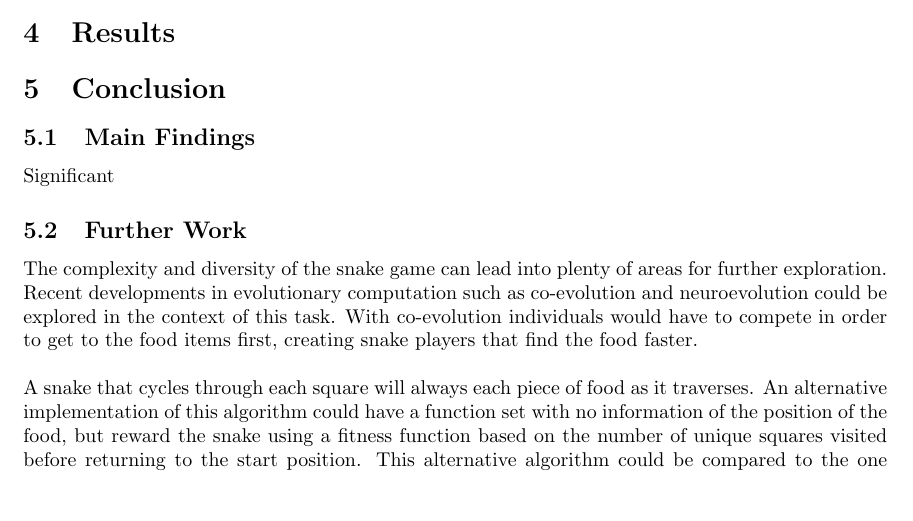
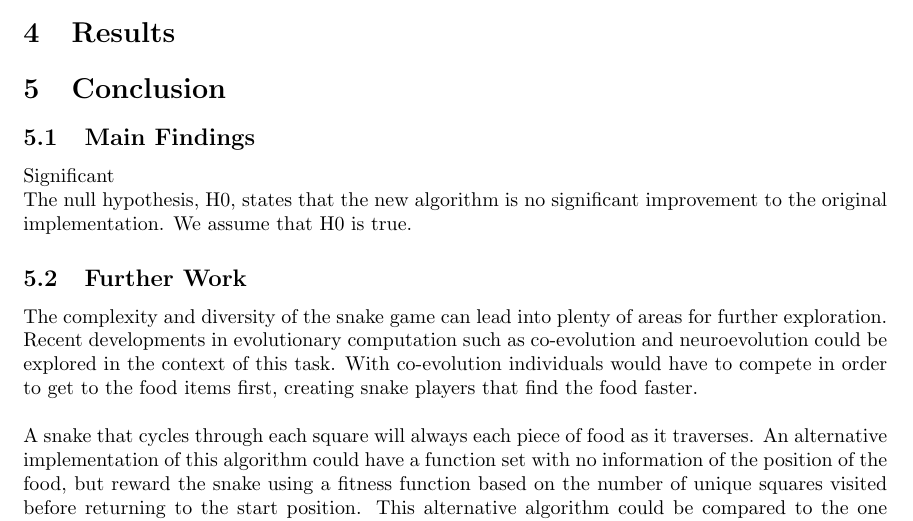
Before and after one commit to Oliver-Binns/EVCO, a LaTeX document (Report/Report.tex): part of page 7 of 11, cut so that both start at the same text, the shorter picture padded with empty space. Compiled offline with pdfLaTeX; a missing bibliography style is replaced by a similar one.

Commit message:
Added text to report.

```diff
--- a/Report/Report.tex
+++ b/Report/Report.tex
@@ -263,6 +263,9 @@ Certain number of generations..
 % Provides good suggestions for future work
 Significant
 
+The null hypothesis, H0, states that the new algorithm is no significant improvement to the original implementation.
+We assume that H0 is true.
+
 %Has DEAP proved a good tool for this task?
 %pros/cons?
 
```
Also changed, not shown: 1 other file.
